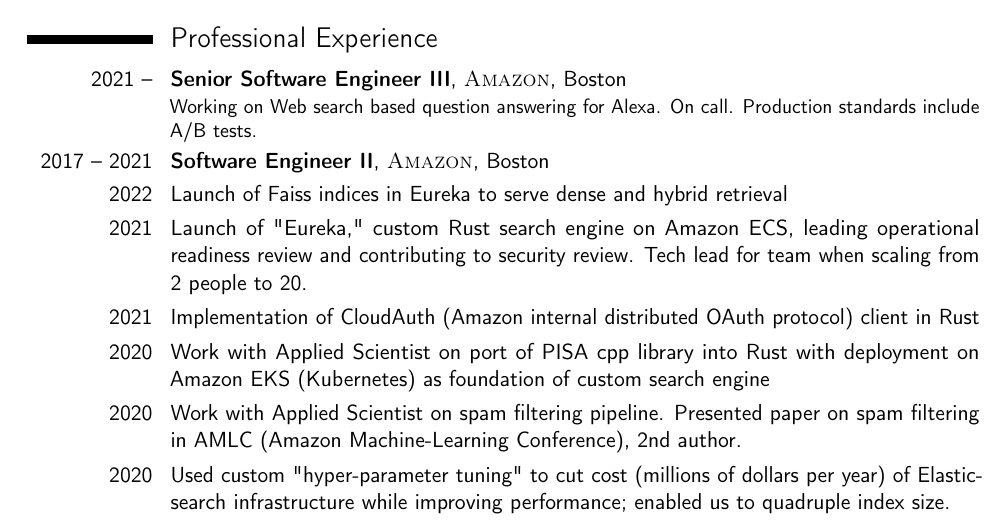
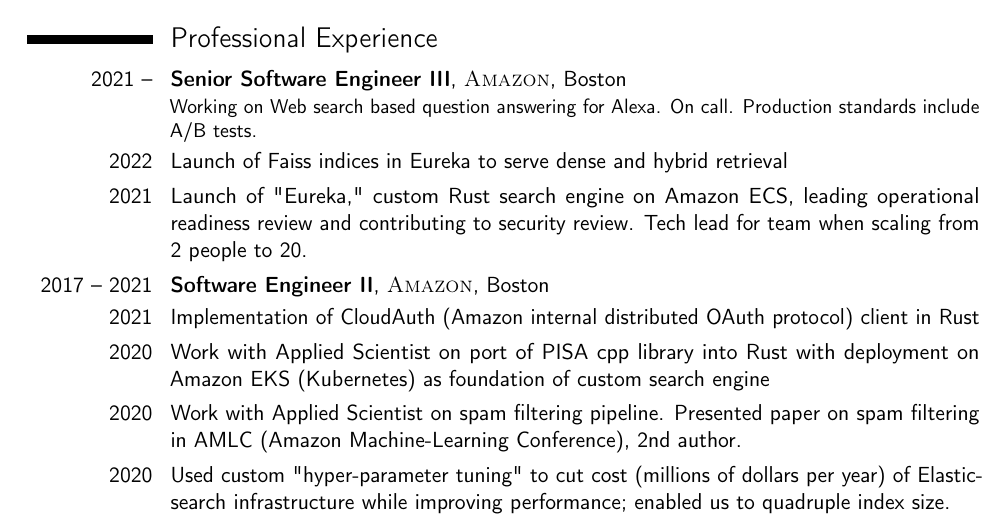
Before and after one commit to mooreniemi/resume, a LaTeX CV (resume.tex): part of the page, cut so that both start at the same text. Compiled offline with pdfLaTeX.

Commit message:
12-2022 - fixed timeline

```diff
--- a/resume.tex
+++ b/resume.tex
@@ -71,9 +71,9 @@
 %----------------------------------------------------------------------------------------
 \section{Professional Experience}
 \cventry{2021 --}{Senior Software Engineer III}{\textsc{Amazon}}{Boston}{}{Working on Web search based question answering for Alexa. On call. Production standards include A/B tests.}
-\cventry{2017 -- 2021}{Software Engineer II}{\textsc{Amazon}}{Boston}{}{}
 \cvitem {2022}{Launch of Faiss indices in Eureka to serve dense and hybrid retrieval}{}
 \cvitem {2021}{Launch of "Eureka," custom Rust search engine on Amazon ECS, leading operational readiness review and contributing to security review. Tech lead for team when scaling from 2 people to 20.}{}
+\cventry{2017 -- 2021}{Software Engineer II}{\textsc{Amazon}}{Boston}{}{}
 \cvitem {2021}{Implementation of CloudAuth (Amazon internal distributed OAuth protocol) client in Rust}{}
 \cvitem {2020}{Work with Applied Scientist on port of PISA cpp library into Rust with deployment on Amazon EKS (Kubernetes) as foundation of custom search engine}{}
 \cvitem {2020}{Work with Applied Scientist on spam filtering pipeline. Presented paper on spam filtering in AMLC (Amazon Machine-Learning Conference), 2nd author.}{}
```
Also changed, not shown: Alexander_Moore_Niemi-Software.pdf, resume.pdf.
